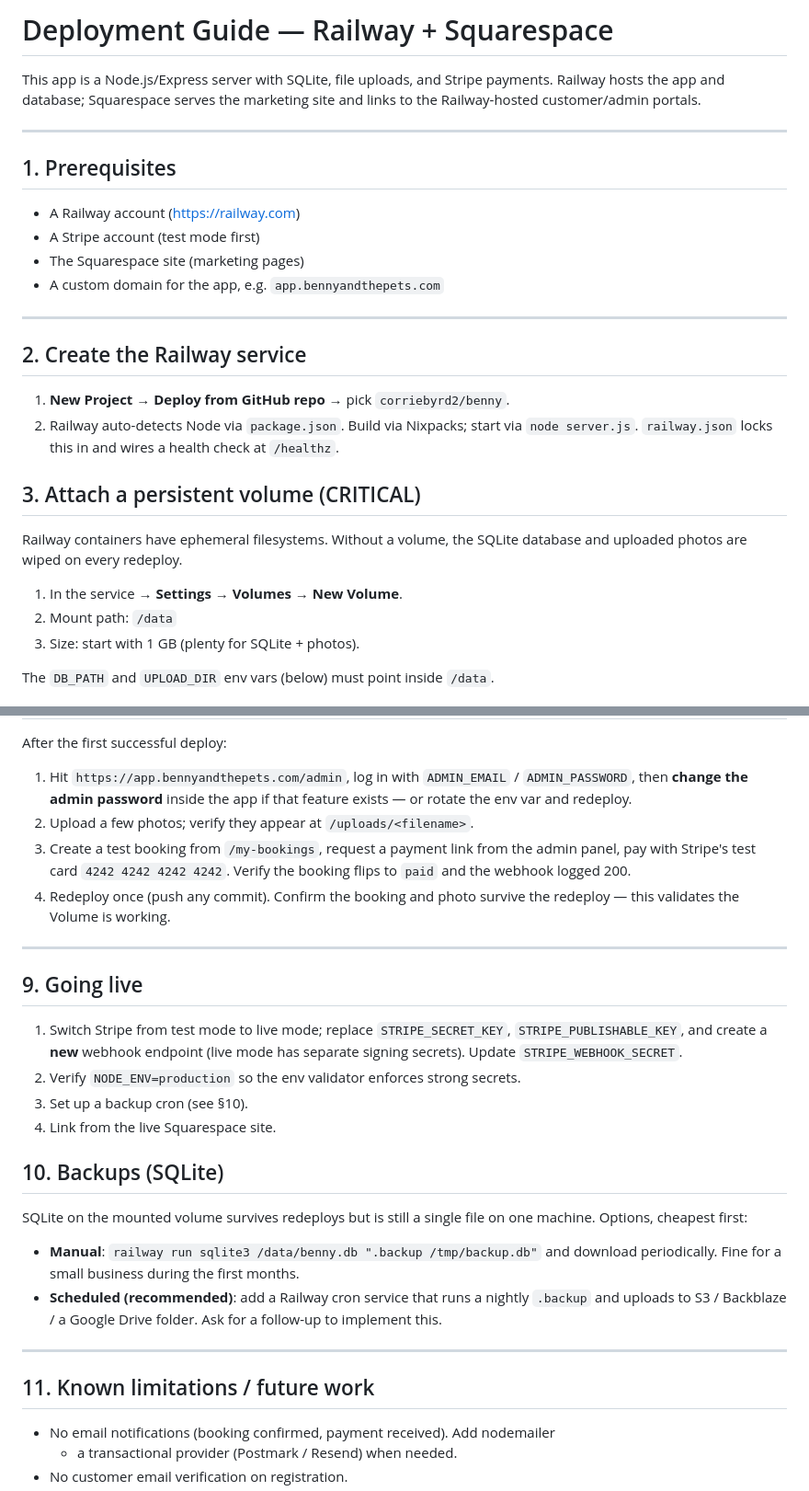
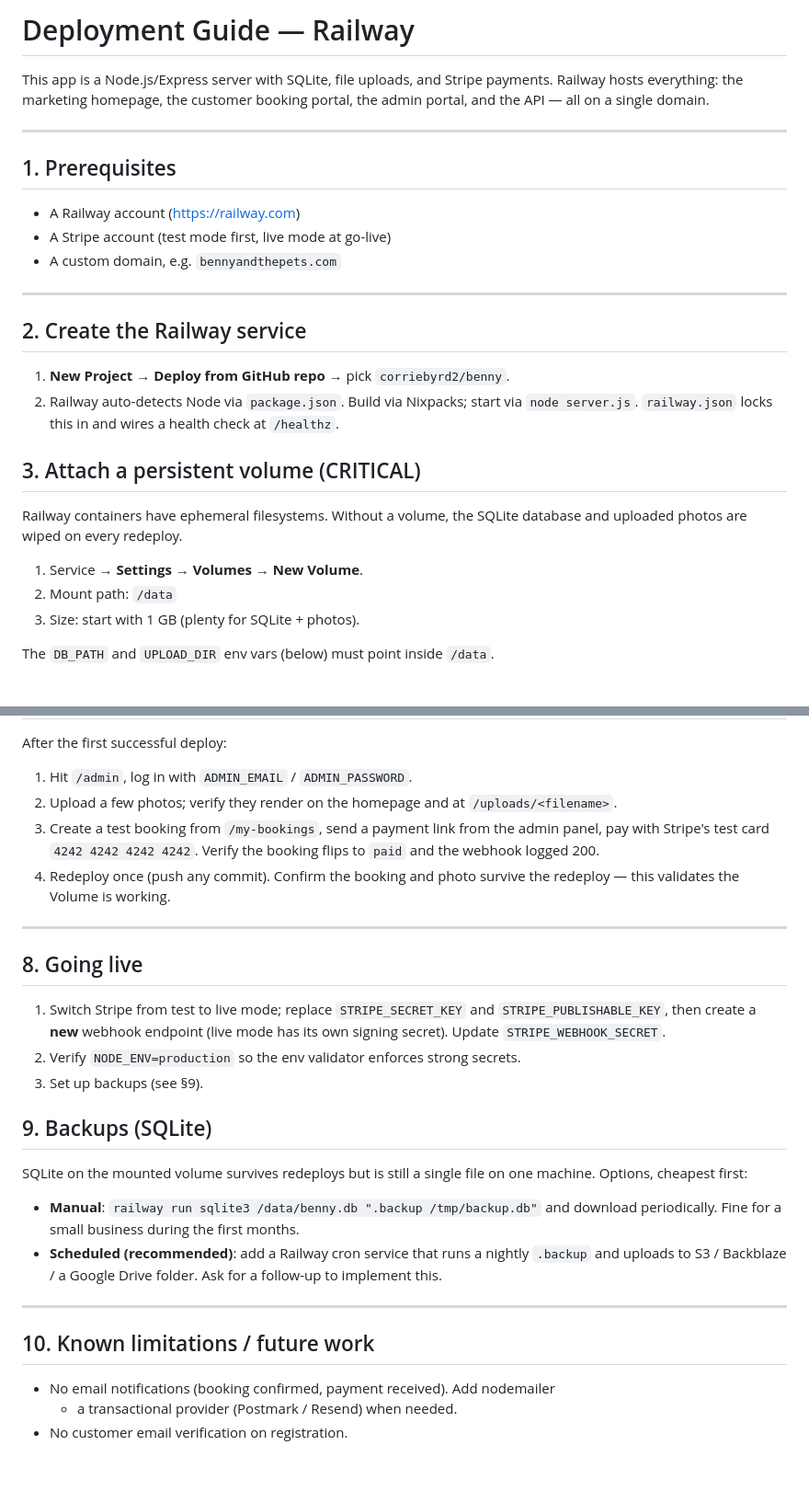
Before and after one commit to corriebyrd2/Benny, a Markdown page: DEPLOY.md, 2 parts joined by grey strips. Shown at 92% size. Rendered like a GitHub page; blank space fills up the shorter version.

```diff
--- a/DEPLOY.md
+++ b/DEPLOY.md
@@ -1,17 +1,16 @@
-# Deployment Guide — Railway + Squarespace
+# Deployment Guide — Railway
 
 This app is a Node.js/Express server with SQLite, file uploads, and Stripe
-payments. Railway hosts the app and database; Squarespace serves the marketing
-site and links to the Railway-hosted customer/admin portals.
+payments. Railway hosts everything: the marketing homepage, the customer
+booking portal, the admin portal, and the API — all on a single domain.
 
 ---
 
 ## 1. Prerequisites
 
 - A Railway account (https://railway.com)
-- A Stripe account (test mode first)
-- The Squarespace site (marketing pages)
-- A custom domain for the app, e.g. `app.bennyandthepets.com`
+- A Stripe account (test mode first, live mode at go-live)
+- A custom domain, e.g. `bennyandthepets.com`
 
 ---
 
@@ -27,7 +26,7 @@ site and links to the Railway-hosted customer/admin portals.
 Railway containers have ephemeral filesystems. Without a volume, the SQLite
 database and uploaded photos are wiped on every redeploy.
 
-1. In the service → **Settings → Volumes → New Volume**.
+1. Service → **Settings → Volumes → New Volume**.
 2. Mount path: `/data`
 3. Size: start with 1 GB (plenty for SQLite + photos).
 
@@ -119,11 +95,10 @@ If the client wants the booking form to appear inside a Squarespace page:
 
 After the first successful deploy:
 
-1. Hit `https://app.bennyandthepets.com/admin`, log in with `ADMIN_EMAIL` /
-   `ADMIN_PASSWORD`, then **change the admin password** inside the app if that
-   feature exists — or rotate the env var and redeploy.
-2. Upload a few photos; verify they appear at `/uploads/<filename>`.
-3. Create a test booking from `/my-bookings`, request a payment link from the
+1. Hit `/admin`, log in with `ADMIN_EMAIL` / `ADMIN_PASSWORD`.
+2. Upload a few photos; verify they render on the homepage and at
+   `/uploads/<filename>`.
+3. Create a test booking from `/my-bookings`, send a payment link from the
    admin panel, pay with Stripe's test card `4242 4242 4242 4242`. Verify the
    booking flips to `paid` and the webhook logged 200.
 4. Redeploy once (push any commit). Confirm the booking and photo survive the
@@ -131,16 +106,15 @@ After the first successful deploy:
 
 ---
 
-## 9. Going live
+## 8. Going live
 
-1. Switch Stripe from test mode to live mode; replace `STRIPE_SECRET_KEY`,
-   `STRIPE_PUBLISHABLE_KEY`, and create a **new** webhook endpoint (live mode
-   has separate signing secrets). Update `STRIPE_WEBHOOK_SECRET`.
+1. Switch Stripe from test to live mode; replace `STRIPE_SECRET_KEY` and
+   `STRIPE_PUBLISHABLE_KEY`, then create a **new** webhook endpoint (live mode
+   has its own signing secret). Update `STRIPE_WEBHOOK_SECRET`.
 2. Verify `NODE_ENV=production` so the env validator enforces strong secrets.
-3. Set up a backup cron (see §10).
-4. Link from the live Squarespace site.
+3. Set up backups (see §9).
 
-## 10. Backups (SQLite)
+## 9. Backups (SQLite)
 
 SQLite on the mounted volume survives redeploys but is still a single file on
 one machine. Options, cheapest first:
@@ -153,7 +127,7 @@ one machine. Options, cheapest first:
 
 ---
 
-## 11. Known limitations / future work
+## 10. Known limitations / future work
 
 - No email notifications (booking confirmed, payment received). Add nodemailer
   + a transactional provider (Postmark / Resend) when needed.
```
Also changed, not shown: other parts of DEPLOY.md (+23 -46 lines).
